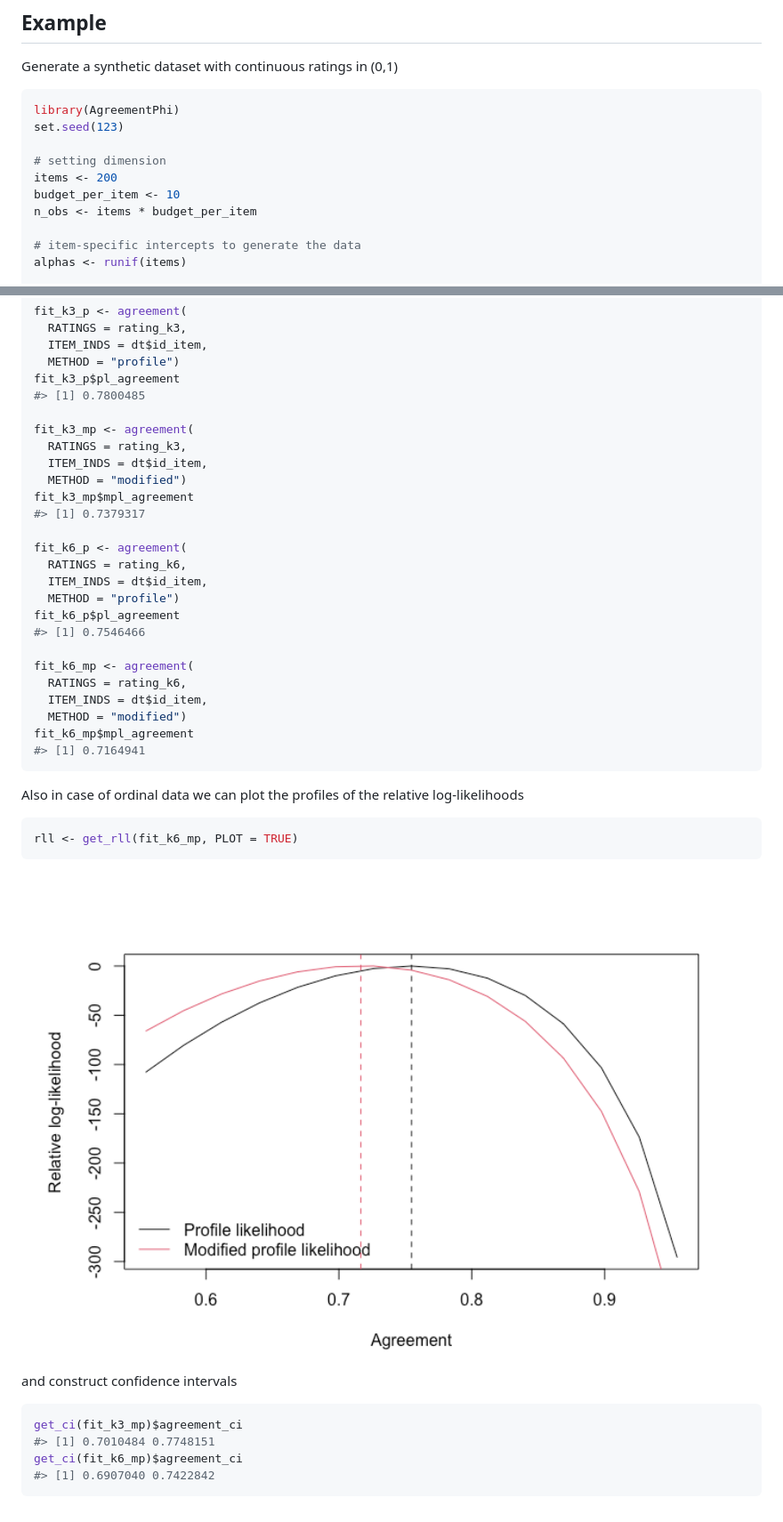
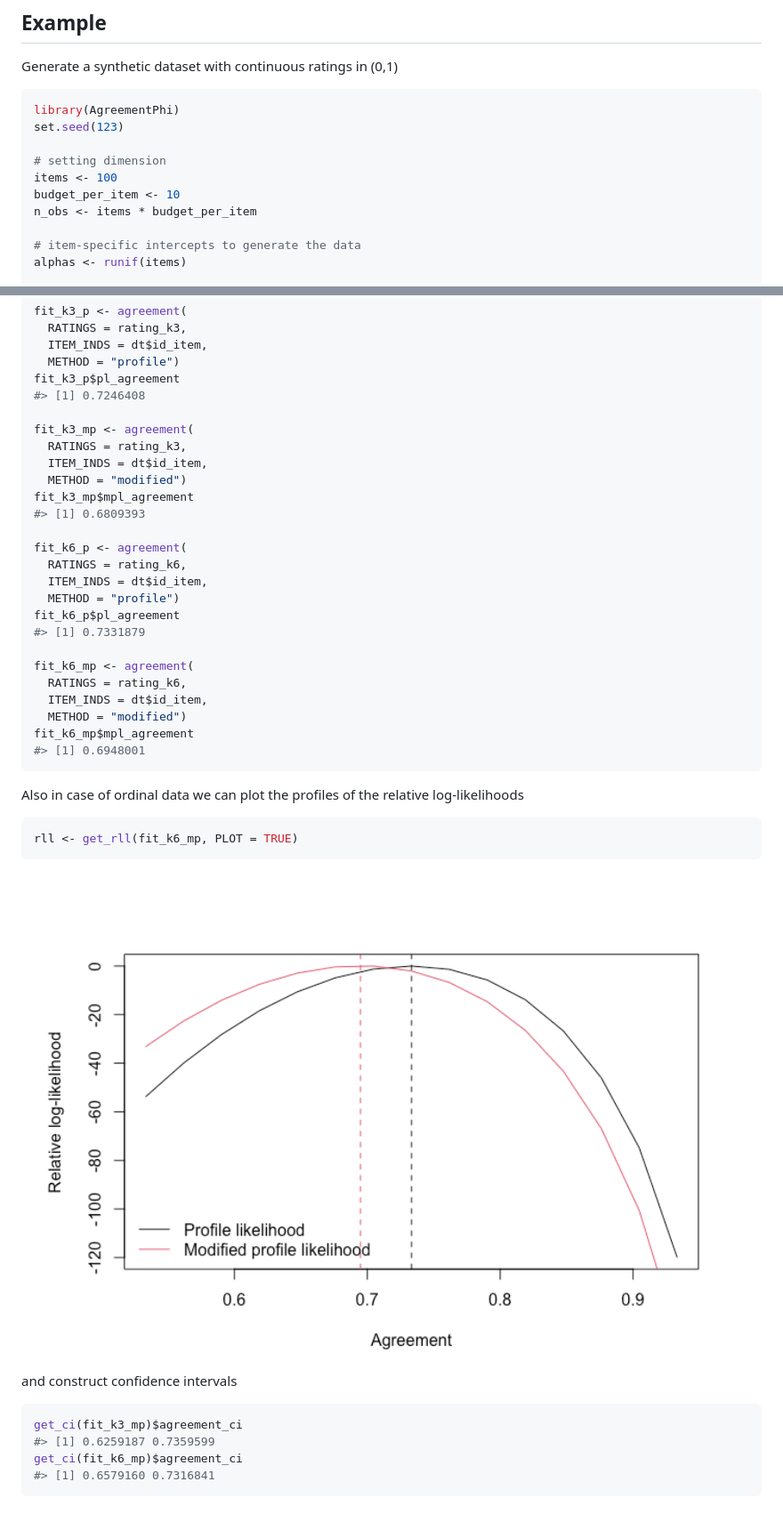
Before and after one commit to giuseppealfonzetti/AgreementPhi, a Markdown page: README.md, 2 parts joined by grey strips. Shown: that part at 89% size. GitHub-like rendering; pictures changed too: man/figures/README-unnamed-chunk-4-1.png.

````diff
--- a/README.md
+++ b/README.md
@@ -34,7 +34,7 @@ library(AgreementPhi)
 set.seed(123)
 
 # setting dimension
-items <- 200
+items <- 100
 budget_per_item <- 10
 n_obs <- items * budget_per_item
 
@@ -109,28 +109,28 @@ fit_k3_p <- agreement(
   ITEM_INDS = dt$id_item,
   METHOD = "profile")
 fit_k3_p$pl_agreement
-#> [1] 0.7800485
+#> [1] 0.7246408
 
 fit_k3_mp <- agreement(
   RATINGS = rating_k3,
   ITEM_INDS = dt$id_item,
   METHOD = "modified")
 fit_k3_mp$mpl_agreement
-#> [1] 0.7379317
+#> [1] 0.6809393
 
 fit_k6_p <- agreement(
   RATINGS = rating_k6,
   ITEM_INDS = dt$id_item,
   METHOD = "profile")
 fit_k6_p$pl_agreement
-#> [1] 0.7546466
+#> [1] 0.7331879
 
 fit_k6_mp <- agreement(
   RATINGS = rating_k6,
   ITEM_INDS = dt$id_item,
   METHOD = "modified")
 fit_k6_mp$mpl_agreement
-#> [1] 0.7164941
+#> [1] 0.6948001
 ```
 
 Also in case of ordinal data we can plot the profiles of the relative
@@ -146,7 +146,7 @@ and construct confidence intervals
 
 ``` r
 get_ci(fit_k3_mp)$agreement_ci
-#> [1] 0.7010484 0.7748151
+#> [1] 0.6259187 0.7359599
 get_ci(fit_k6_mp)$agreement_ci
-#> [1] 0.6907040 0.7422842
+#> [1] 0.6579160 0.7316841
 ```
````
Also changed, not shown: other parts of README.md (+3 -3 lines), man/figures/README-unnamed-chunk-2-1.png, 1 other file.
